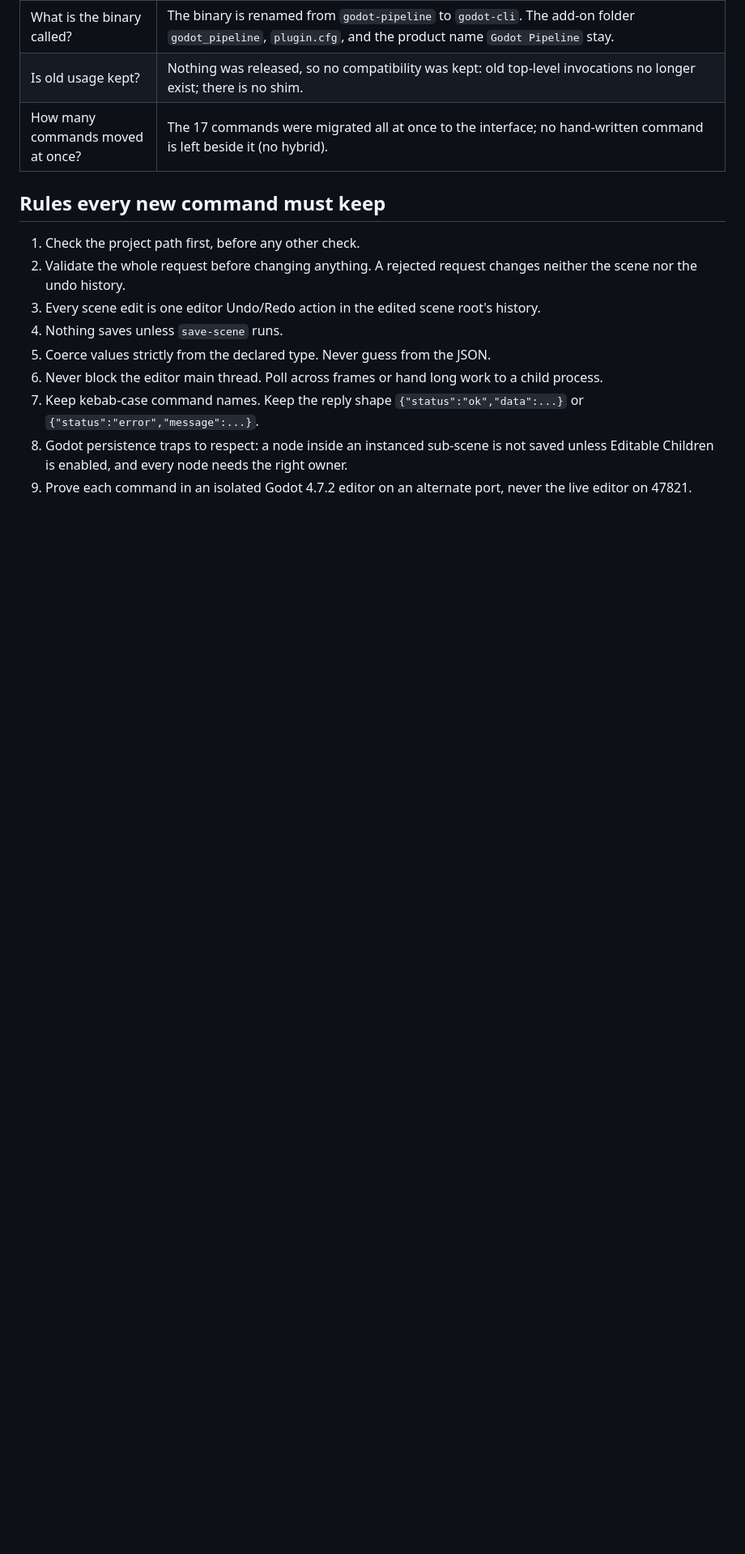
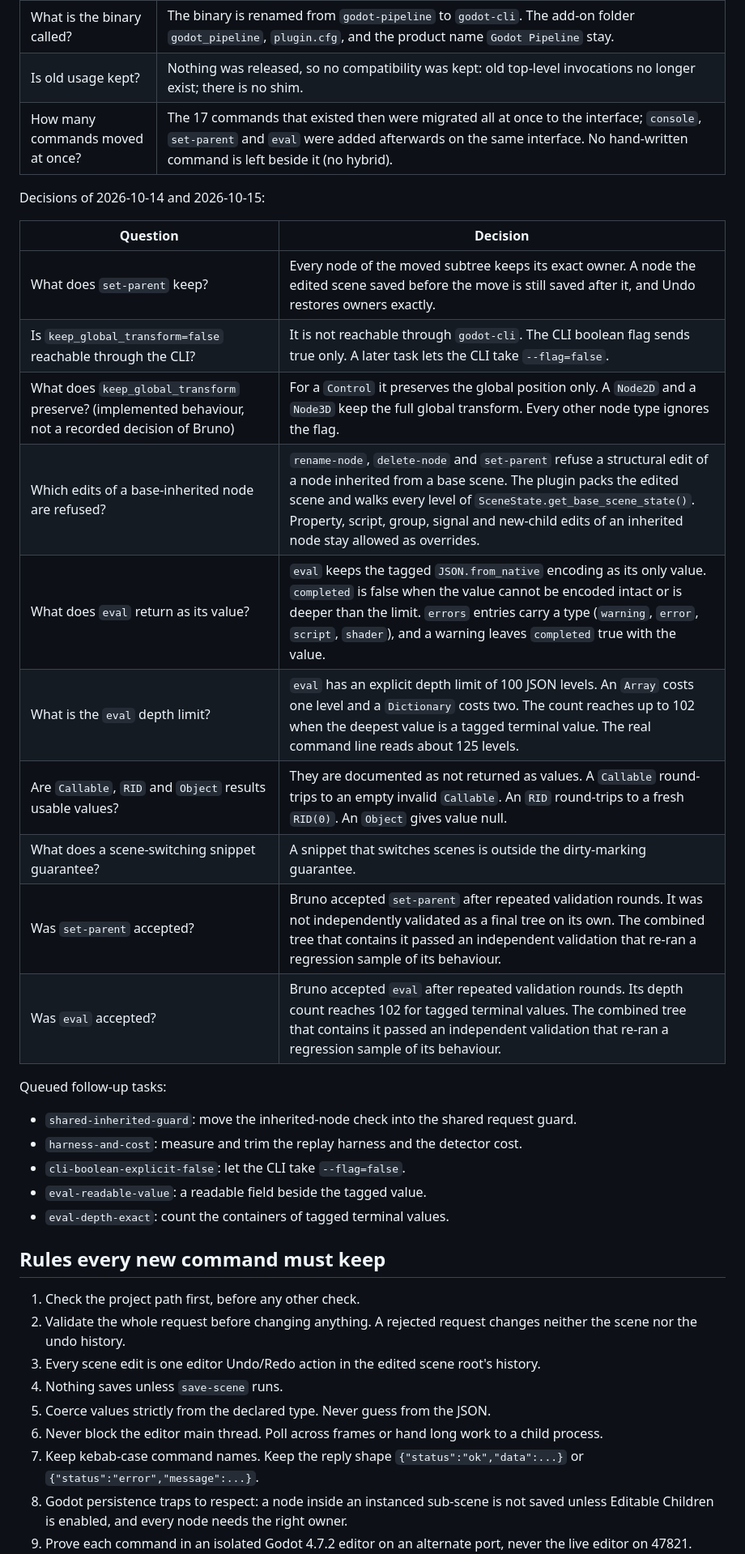
Before and after one commit to indie-hub/godot-cli, a Markdown page: PLAN.md, the part around one of its changes. Shown at 81% size. Rendered like a GitHub page; blank space fills up the shorter version.

```diff
--- a/PLAN.md
+++ b/PLAN.md
@@ -72,7 +72,30 @@ CLI decisions of 2026-10-14:
 | Which argument types exist? | Five: `string`, `boolean`, `json`, `res_path`, and `integer`. An integer argument is checked by the CLI before sending (a JSON integer literal that fits 64 bits). |
 | What is the binary called? | The binary is renamed from `godot-pipeline` to `godot-cli`. The add-on folder `godot_pipeline`, `plugin.cfg`, and the product name `Godot Pipeline` stay. |
 | Is old usage kept? | Nothing was released, so no compatibility was kept: old top-level invocations no longer exist; there is no shim. |
-| How many commands moved at once? | The 17 commands were migrated all at once to the interface; no hand-written command is left beside it (no hybrid). |
+| How many commands moved at once? | The 17 commands that existed then were migrated all at once to the interface; `console`, `set-parent` and `eval` were added afterwards on the same interface. No hand-written command is left beside it (no hybrid). |
+
+Decisions of 2026-10-14 and 2026-10-15:
+
+| Question | Decision |
+| --- | --- |
+| What does `set-parent` keep? | Every node of the moved subtree keeps its exact owner. A node the edited scene saved before the move is still saved after it, and Undo restores owners exactly. |
+| Is `keep_global_transform=false` reachable through the CLI? | It is not reachable through `godot-cli`. The CLI boolean flag sends true only. A later task lets the CLI take `--flag=false`. |
+| What does `keep_global_transform` preserve? (implemented behaviour, not a recorded decision of Bruno) | For a `Control` it preserves the global position only. A `Node2D` and a `Node3D` keep the full global transform. Every other node type ignores the flag. |
+| Which edits of a base-inherited node are refused? | `rename-node`, `delete-node` and `set-parent` refuse a structural edit of a node inherited from a base scene. The plugin packs the edited scene and walks every level of `SceneState.get_base_scene_state()`. Property, script, group, signal and new-child edits of an inherited node stay allowed as overrides. |
+| What does `eval` return as its value? | `eval` keeps the tagged `JSON.from_native` encoding as its only value. `completed` is false when the value cannot be encoded intact or is deeper than the limit. `errors` entries carry a type (`warning`, `error`, `script`, `shader`), and a warning leaves `completed` true with the value. |
+| What is the `eval` depth limit? | `eval` has an explicit depth limit of 100 JSON levels. An `Array` costs one level and a `Dictionary` costs two. The count reaches up to 102 when the deepest value is a tagged terminal value. The real command line reads about 125 levels. |
+| Are `Callable`, `RID` and `Object` results usable values? | They are documented as not returned as values. A `Callable` round-trips to an empty invalid `Callable`. An `RID` round-trips to a fresh `RID(0)`. An `Object` gives value null. |
+| What does a scene-switching snippet guarantee? | A snippet that switches scenes is outside the dirty-marking guarantee. |
+| Was `set-parent` accepted? | Bruno accepted `set-parent` after repeated validation rounds. It was not independently validated as a final tree on its own. The combined tree that contains it passed an independent validation that re-ran a regression sample of its behaviour. |
+| Was `eval` accepted? | Bruno accepted `eval` after repeated validation rounds. Its depth count reaches 102 for tagged terminal values. The combined tree that contains it passed an independent validation that re-ran a regression sample of its behaviour. |
+
+Queued follow-up tasks:
+
+- `shared-inherited-guard`: move the inherited-node check into the shared request guard.
+- `harness-and-cost`: measure and trim the replay harness and the detector cost.
+- `cli-boolean-explicit-false`: let the CLI take `--flag=false`.
+- `eval-readable-value`: a readable field beside the tagged value.
+- `eval-depth-exact`: count the containers of tagged terminal values.
 
 ## Rules every new command must keep
 
```
Also changed, not shown: other parts of PLAN.md (+23 -20 lines), docs/unity-parity.md (+11 -9 lines).
